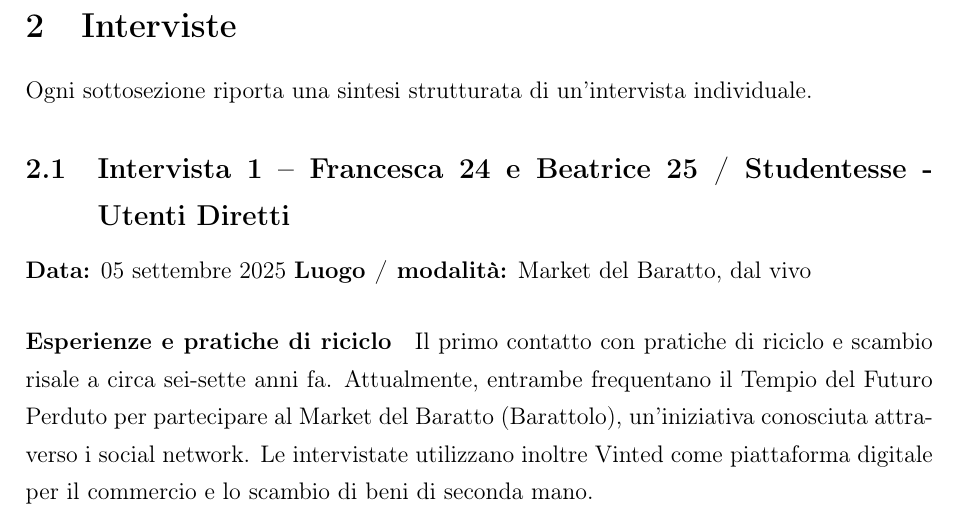
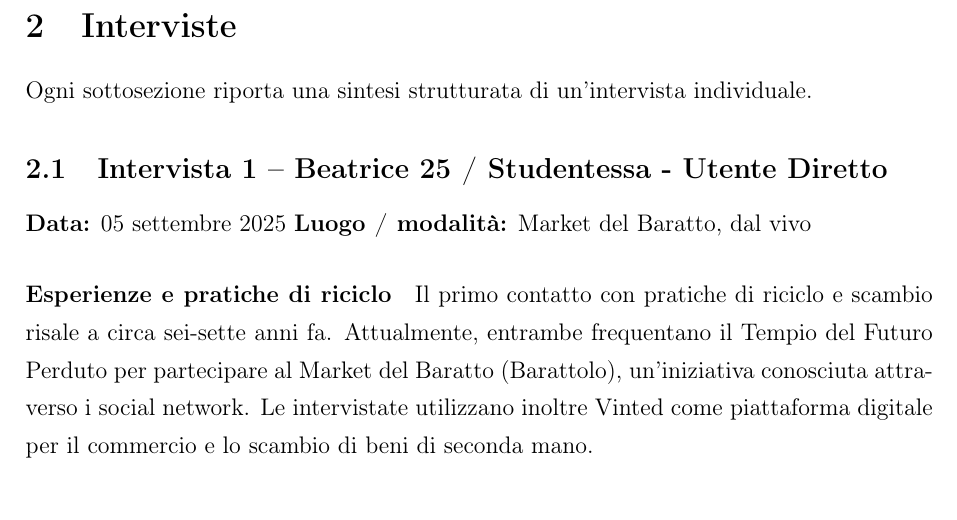
Before and after one commit to ilgrandedumbo/Catalyst, a LaTeX document (C1/report_interviste.tex): part of page 3 of 11, cut so that both start at the same text. Compiled offline with pdfLaTeX.

Commit message:
chore: report interviste

```diff
--- a/C1/report_interviste.tex
+++ b/C1/report_interviste.tex
@@ -70,7 +70,7 @@ Le domande si focalizzavano su:
 \section{Interviste}
 Ogni sottosezione riporta una sintesi strutturata di un'intervista individuale.
 
-\subsection{Intervista 1 – Francesca 24 e Beatrice 25 / Studentesse - Utenti Diretti}
+\subsection{Intervista 1 – Beatrice 25 / Studentessa - Utente Diretto}
 \textbf{Data:} 05 settembre 2025
 \textbf{Luogo / modalità:} Market del Baratto, dal vivo
 
```
Also changed, not shown: C1/report_interviste.pdf, C1/report_interviste.tex (2 more changed lines).
